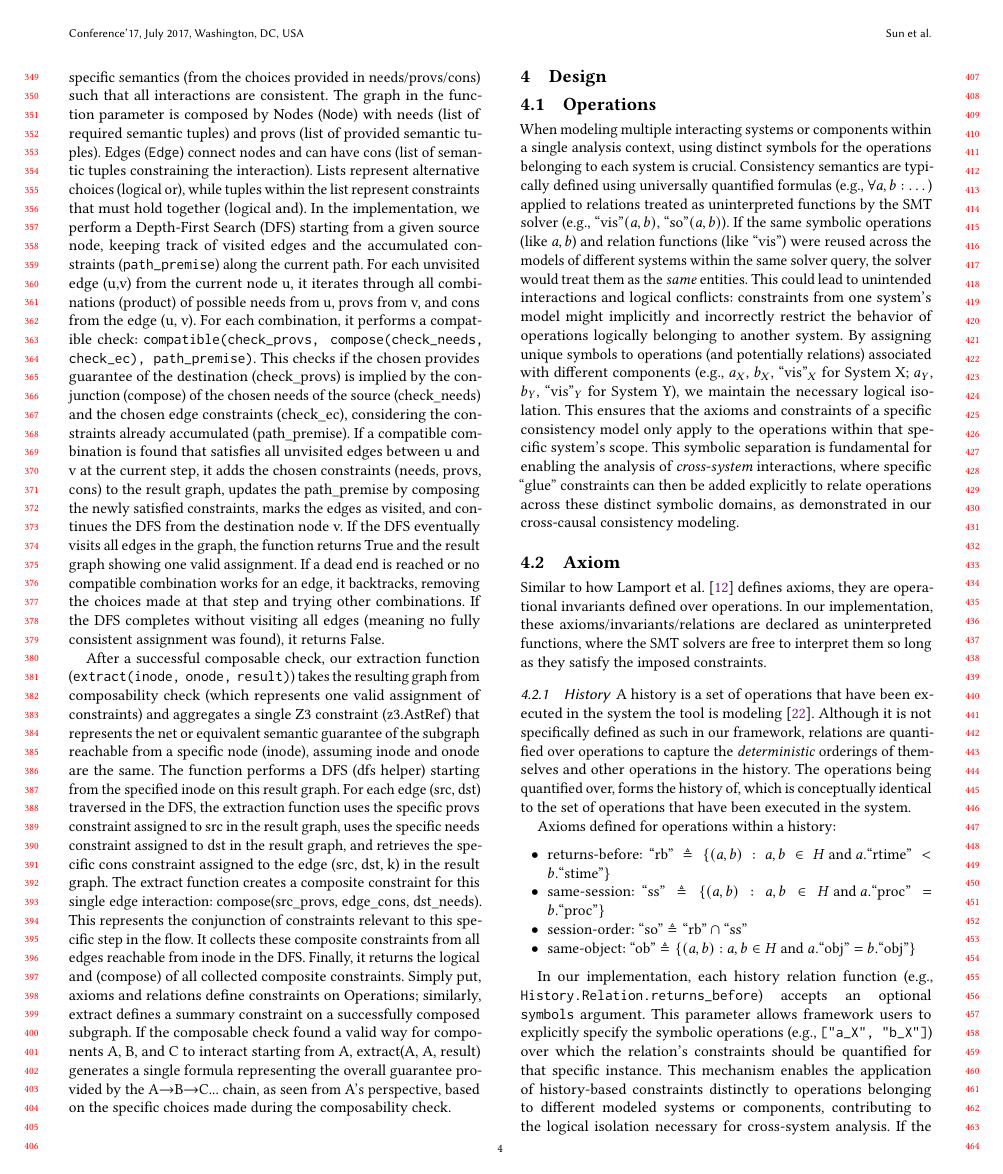
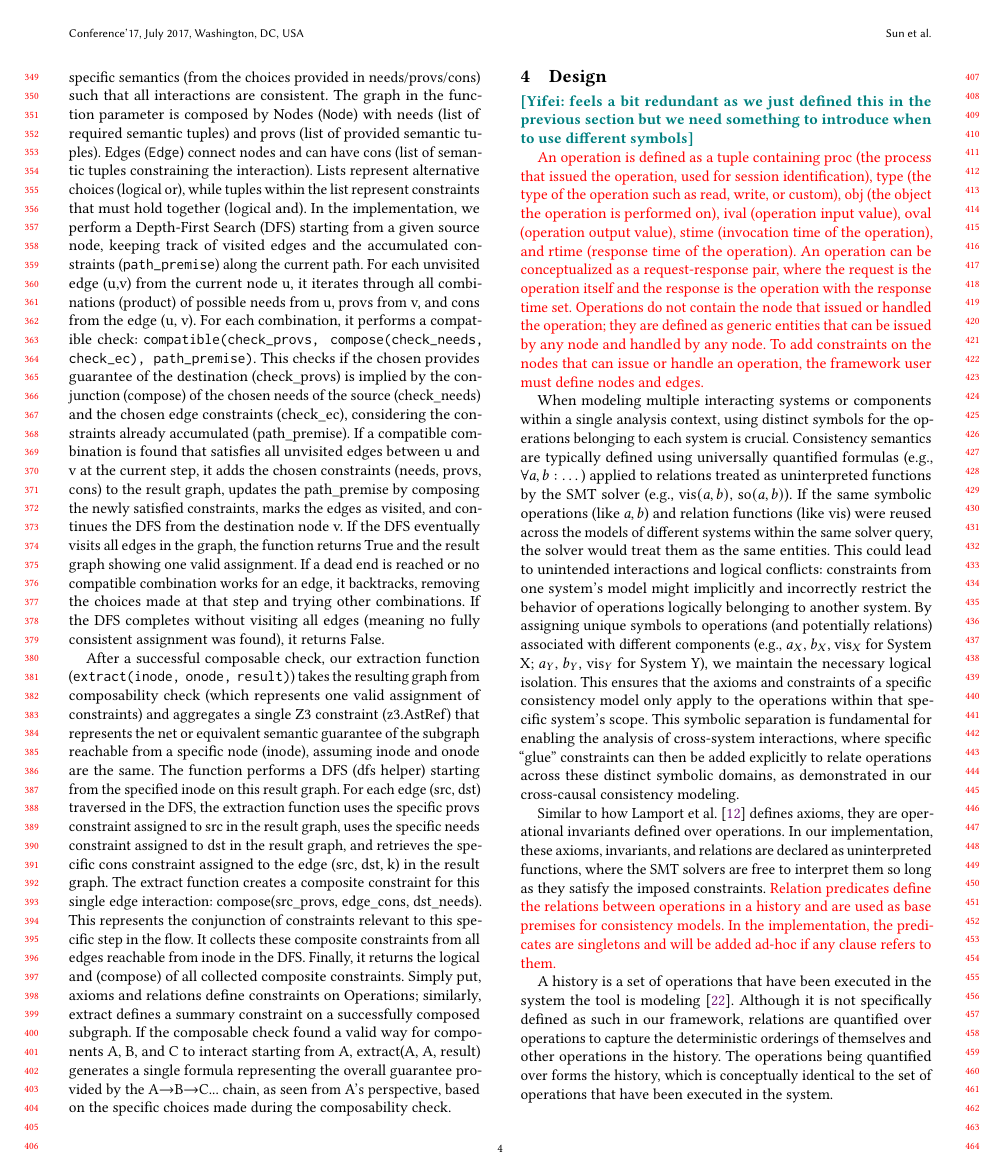
Before and after one commit to stepbrobd/consistency-z3, a LaTeX paper (docs/proses/2025-05-04/main.tex, which reads docs/proses/2025-05-04/design.tex): page 4 of 14. Compiled offline with pdfLaTeX.

Commit message:
wrap up design before moving to vis def

```diff
--- a/docs/proses/2025-05-04/design.tex
+++ b/docs/proses/2025-05-04/design.tex
@@ -1,34 +1,49 @@
 \section{Design}
 
-\subsection{Operations}
+% Operations
+\yifei{feels a bit redundant as we just defined this in the previous
+section but we need something to introduce when to use different symbols}
 
-When modeling multiple interacting systems or components within a single
-analysis context, using distinct symbols for the operations belonging to each
-system is crucial. Consistency semantics are typically defined using universally
-quantified formulas (e.g., $\forall a, b: \dots$) applied to
-relations treated as
-uninterpreted functions by the SMT solver (e.g., $\text{``vis''}(a,
-b)$, $\text{``so''}(a, b)$).
-If the same symbolic operations (like $a, b$) and relation functions
-(like $\text{``vis''}$)
-were reused across the models of different systems within the same solver query,
-the solver would treat them as the \textit{same} entities. This could lead to
-unintended interactions and logical conflicts: constraints from one system's
-model might implicitly and incorrectly restrict the behavior of operations
-logically belonging to another system. By assigning unique symbols to operations
-(and potentially relations) associated with different components
-(e.g., $a_X$, $b_X$, $\text{``vis''}_X$ for
-System X; $a_Y$, $b_Y$, $\text{``vis''}_Y$ for System Y), we maintain
-the necessary
-logical isolation. This ensures that the axioms and constraints of a specific
-consistency model only apply to the operations within that specific system's
-scope. This symbolic separation is fundamental for enabling the analysis of
-\textit{cross-system} interactions, where specific ``glue''
-constraints can then be added
-explicitly to relate operations across these distinct symbolic domains, as
-demonstrated in our cross-causal consistency modeling.
+{\color{red}An operation is defined as a tuple containing proc (the
+  process that issued the operation, used for session identification),
+  type (the type of the operation such as read, write, or custom), obj
+  (the object the operation is performed on), ival (operation input
+  value), oval (operation output value), stime (invocation time of the
+  operation), and rtime (response time of the operation). An operation
+  can be conceptualized as a request-response pair, where the request
+  is the operation itself and the response is the operation with the
+  response time set. Operations do not contain the node that issued or
+  handled the operation; they are defined as generic entities that can
+  be issued by any node and handled by any node. To add constraints on
+  the nodes that can issue or handle an operation, the framework user
+must define nodes and edges.}
 
-% FIXME: from readme
+When modeling multiple interacting systems or components within a
+single analysis context, using distinct symbols for the operations
+belonging to each system is crucial. Consistency semantics are
+typically defined using universally quantified formulas (e.g.,
+$\forall a, b: \dots$) applied to relations treated as uninterpreted
+functions by the SMT solver (e.g., $\text{vis}(a, b)$,
+$\text{so}(a, b)$). If the same symbolic operations (like $a, b$)
+and relation functions (like $\text{vis}$) were reused across the
+models of different systems within the same solver query, the solver
+would treat them as the same entities. This could lead to
+unintended interactions and logical conflicts: constraints from one
+system's model might implicitly and incorrectly restrict the behavior
+of operations logically belonging to another system. By assigning
+unique symbols to operations (and potentially relations) associated
+with different components (e.g., $a_X$, $b_X$, $\text{vis}_X$ for
+System X; $a_Y$, $b_Y$, $\text{vis}_Y$ for System Y), we maintain
+the necessary logical isolation. This ensures that the axioms and
+constraints of a specific consistency model only apply to the
+operations within that specific system's scope. This symbolic
+separation is fundamental for enabling the analysis of
+cross-system interactions, where specific ``glue''
+constraints can then be added explicitly to relate operations across
+these distinct symbolic domains, as demonstrated in our cross-causal
+consistency modeling.
+
+% NOTE: from readme
 %
 % these are more relevant to composition, add them here won't make much sense?
 %
@@ -60,8 +75,6 @@ demonstrated in our cross-causal consistency modeling.
 % add constraints on the nodes that can issue or handle an operation,
 % the framework user must define nodes and edges.
 
-\subsection{Axiom}
-
 %
 % Relation predicates:
 % A set of predicates that define the relations between operations in
@@ -71,13 +84,16 @@ demonstrated in our cross-causal consistency modeling.
 % abstract_execution.py). In the implementation, the predicates are
 % singletons and will be added ad-hoc if any clause refers to them.
 %
-Similar to how Lamport et al. \cite{lamport1977proving} defines axioms, they are
-operational invariants defined over operations. In our implementation, these
-axioms/invariants/relations are declared as uninterpreted functions, where the
-SMT solvers are free to interpret them so long as they satisfy the imposed
-constraints.
 
-\subsubsection{History}
+Similar to how Lamport et al. \cite{lamport1977proving} defines
+axioms, they are operational invariants defined over operations. In
+our implementation, these axioms, invariants, and relations are
+declared as uninterpreted functions, where the SMT solvers are free
+to interpret them so long as they satisfy the imposed constraints.
+{\color{red}Relation predicates define the relations between
+  operations in a history and are used as base premises for consistency
+  models. In the implementation, the predicates are singletons and will
+be added ad-hoc if any clause refers to them.}
 
 %
 % History (in the actual writing, layout the actual Z3 clauses used
@@ -86,27 +102,12 @@ constraints.
 % same session, session order).
 %
 
-A history is a set of operations that have been executed in the system the tool
-is modeling \cite{viotti2016consistency}. Although it is not
-specifically defined as
-such in our framework, relations are quantified over operations to capture the
-\textit{deterministic} orderings of themselves and other operations
-in the history. The
-operations being quantified over, forms the history of, which is conceptually
-identical to the set of operations that have been executed in the system.
+A history is a set of operations that have been executed in the
+system the tool is modeling \cite{viotti2016consistency}. Although it
+is not specifically defined as such in our framework, relations are
+quantified over operations to capture the deterministic
+orderings of themselves and other operations in the history. The
+operations being quantified over forms the history, which is
+conceptually identical to the set of operations that have been
+executed in the system.
 
-Axioms defined for operations within a history:
-
-\begin{itemize}
-  \item returns-before: $\text{``rb''} \triangleq \{(a, b) : a, b \in
-    H \text{ and } a.\text{``rtime''} < b.\text{``stime''}\}$
-
-  \item same-session: $\text{``ss''} \triangleq \{(a, b) : a, b \in H
-    \text{ and } a.\text{``proc''} = b.\text{``proc''}\}$
-
-  \item session-order: $\text{``so''} \triangleq \text{``rb''} \cap
-    \text{``ss''}$
-
-  \item same-object: $\text{``ob''} \triangleq \{(a, b) : a, b \in H
-    \text{ and } a.\text{``obj''} = b.\text{``obj''}\}$
-\end{itemize}
```
Also changed, not shown: docs/proses/2025-05-04/design.tex (31 more changed lines).
